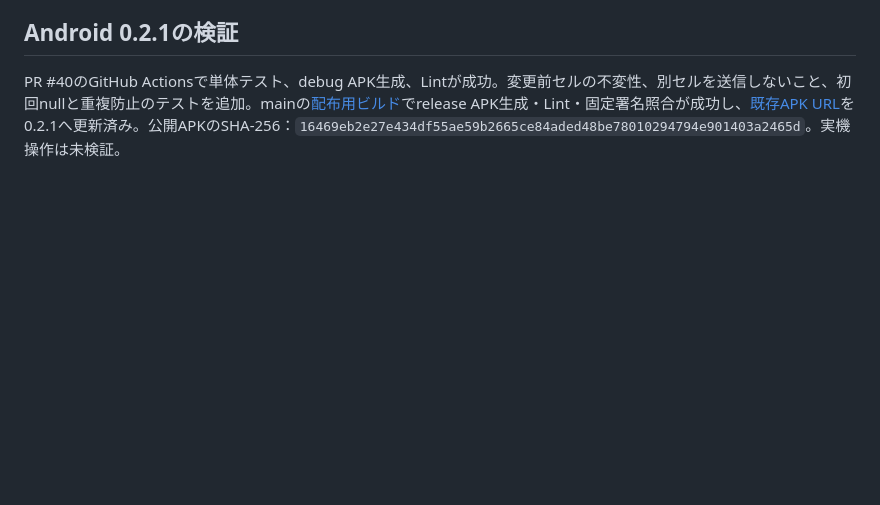
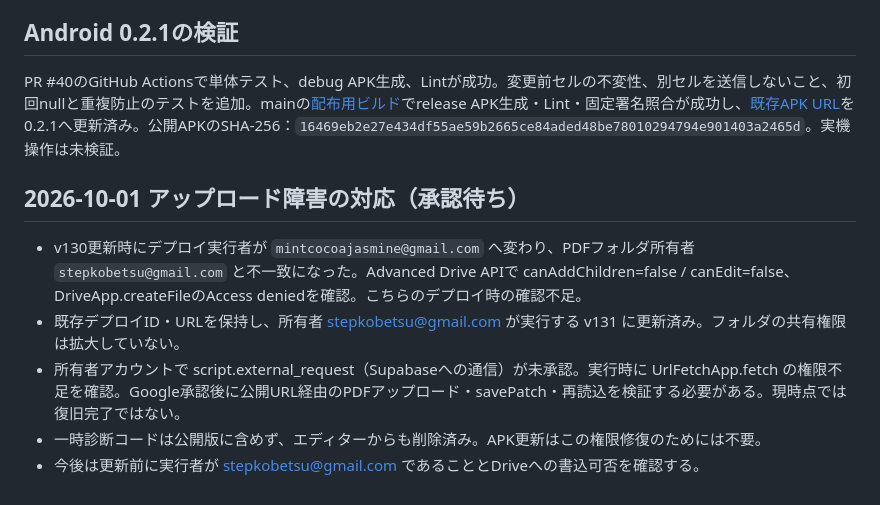
Before and after one commit to stepkobetsu-hub/seiseki-kanri, a Markdown page: docs/past-exam-fast-db-20261001.md, the part around the change. GitHub-like rendering; blank space fills up the shorter version.

Commit message:
docs: record upload permission regression and owner authorization pending

```diff
--- a/docs/past-exam-fast-db-20261001.md
+++ b/docs/past-exam-fast-db-20261001.md
@@ -39,3 +39,10 @@
 
 ## Android 0.2.1の検証
 PR #40のGitHub Actionsで単体テスト、debug APK生成、Lintが成功。変更前セルの不変性、別セルを送信しないこと、初回nullと重複防止のテストを追加。mainの[配布用ビルド](https://github.com/stepkobetsu-hub/seiseki-kanri/actions/runs/36785532157)でrelease APK生成・Lint・固定署名照合が成功し、[既存APK URL](https://github.com/stepkobetsu-hub/seiseki-kanri/releases/download/past-exam-scanner-latest/STEP-PastExam-Scanner.apk)を0.2.1へ更新済み。公開APKのSHA-256：`16469eb2e27e434df55ae59b2665ce84aded48be78010294794e901403a2465d`。実機操作は未検証。
+
+## 2026-10-01 アップロード障害の対応（承認待ち）
+- v130更新時にデプロイ実行者が `mintcocoajasmine@gmail.com` へ変わり、PDFフォルダ所有者 `stepkobetsu@gmail.com` と不一致になった。Advanced Drive APIで canAddChildren=false / canEdit=false、DriveApp.createFileのAccess deniedを確認。こちらのデプロイ時の確認不足。
+- 既存デプロイID・URLを保持し、所有者 stepkobetsu@gmail.com が実行する v131 に更新済み。フォルダの共有権限は拡大していない。
+- 所有者アカウントで script.external_request（Supabaseへの通信）が未承認。実行時に UrlFetchApp.fetch の権限不足を確認。Google承認後に公開URL経由のPDFアップロード・savePatch・再読込を検証する必要がある。現時点では復旧完了ではない。
+- 一時診断コードは公開版に含めず、エディターからも削除済み。APK更新はこの権限修復のためには不要。
+- 今後は更新前に実行者が stepkobetsu@gmail.com であることとDriveへの書込可否を確認する。
```
